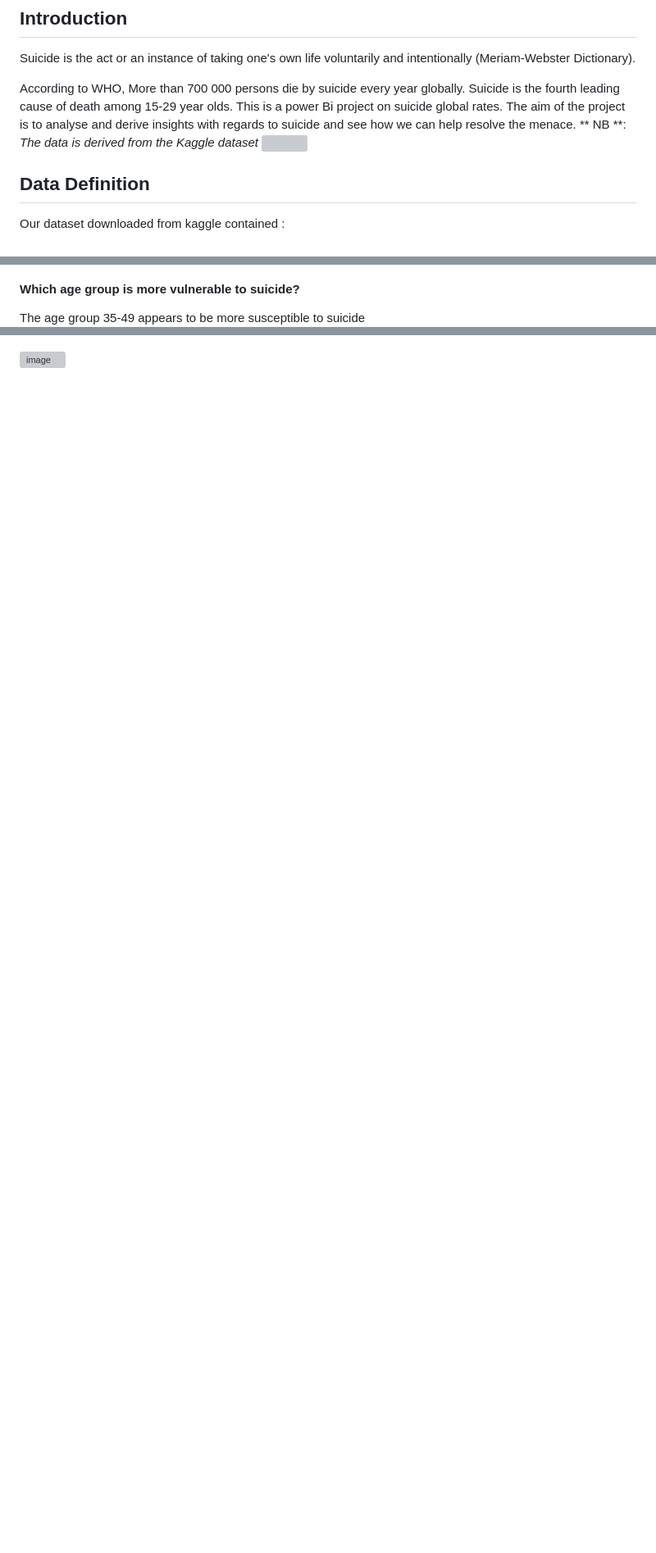
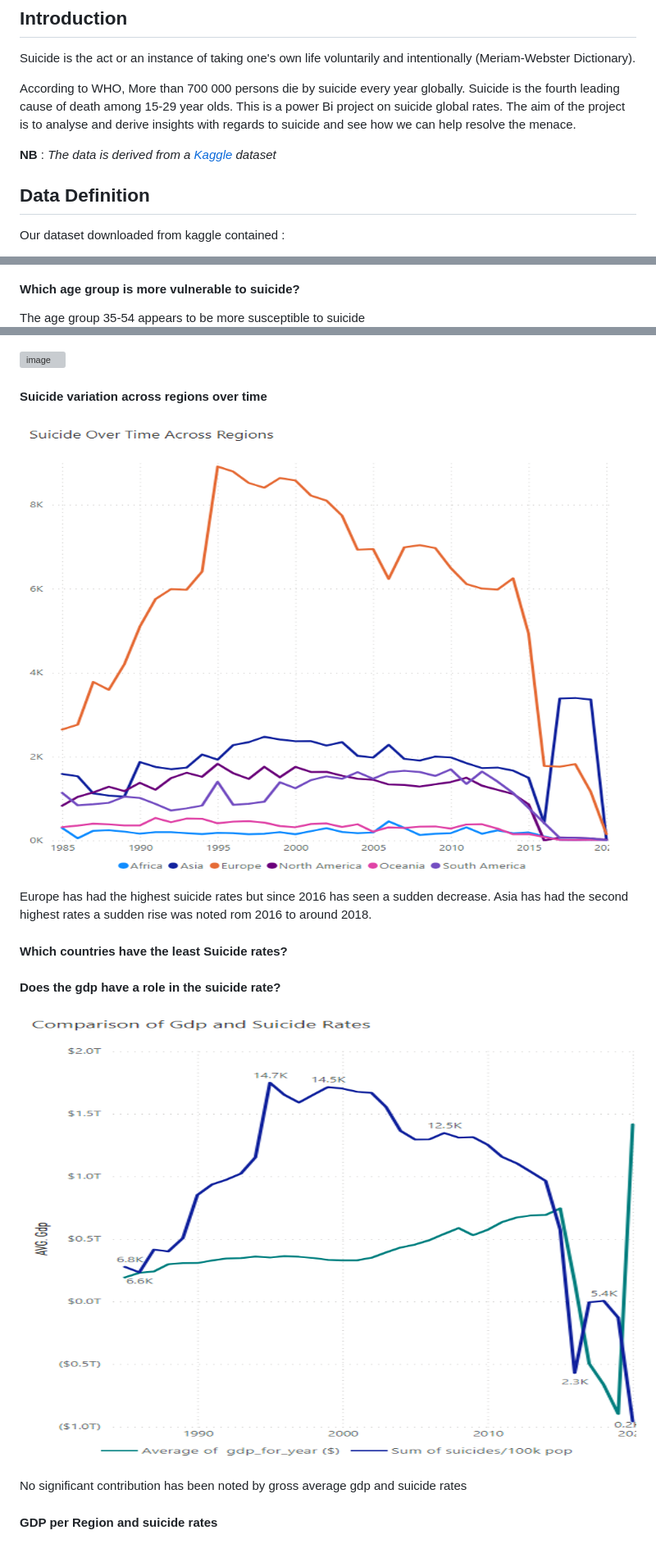
Before and after one commit to EstherNjuguna/data_analytics, a Markdown page: suicide_global/project.md, 3 parts joined by grey strips. Shown: that part at 82% size. GitHub-like rendering; blank space fills up the shorter version; grey boxes are pictures that could not be loaded.

```diff
--- a/suicide_global/project.md
+++ b/suicide_global/project.md
@@ -6,7 +6,9 @@ Suicide is the act or an instance of taking one's own life voluntarily and inten
 
 According to WHO, More than 700 000 persons die by suicide every year globally. Suicide is the fourth leading cause of death among 15-29 year olds.
 This is a power Bi project on suicide global rates. The aim of the project is to analyse and derive insights with regards to suicide and see how we can help resolve the menace.
-** NB **: _The data is derived from the Kaggle dataset ![](https://www.kaggle.com/datasets/omkargowda/suicide-rates-overview-1985-to-2021)_
+
+**NB** : _The data is derived from a [Kaggle](https://www.kaggle.com/datasets/omkargowda/suicide-rates-overview-1985-to-2021) dataset_
+
 ## Data Definition
 Our dataset downloaded from kaggle contained :
 - country
@@ -75,7 +77,7 @@ Apart from 2016, where all seemed to have a sudden dip. There has been a radual
 
 #### Which age group is more vulnerable to suicide?
 
-The age group 35-49 appears to be more susceptible to suicide
+The age group 35-54 appears to be more susceptible to suicide
 ![](img/Age.png)
 
 #### How do different regions and countries vary in terms of suicide rate?
@@ -91,3 +93,20 @@ Russian Federation had the highest suicide rates(1.24 Million) followed by USA.
 
 
 ![image](https://github.com/EstherNjuguna/data_analytics/assets/32929251/98b6fa89-d6a8-40c7-97e6-36d783f41a84)
+
+#### Suicide variation across regions over time
+![](img/Region_Year.png)
+
+
+Europe has had the highest suicide rates but since 2016 has seen a sudden decrease.
+Asia has had the second highest rates a sudden rise was noted rom 2016 to around 2018.
+
+#### Which countries have the least Suicide rates?
+
+#### Does the gdp have a role in the suicide rate?
+
+![](img/GDP.png)
+
+No significant contribution has been noted by gross average gdp and suicide rates
+
+#### GDP per Region and suicide rates
```
